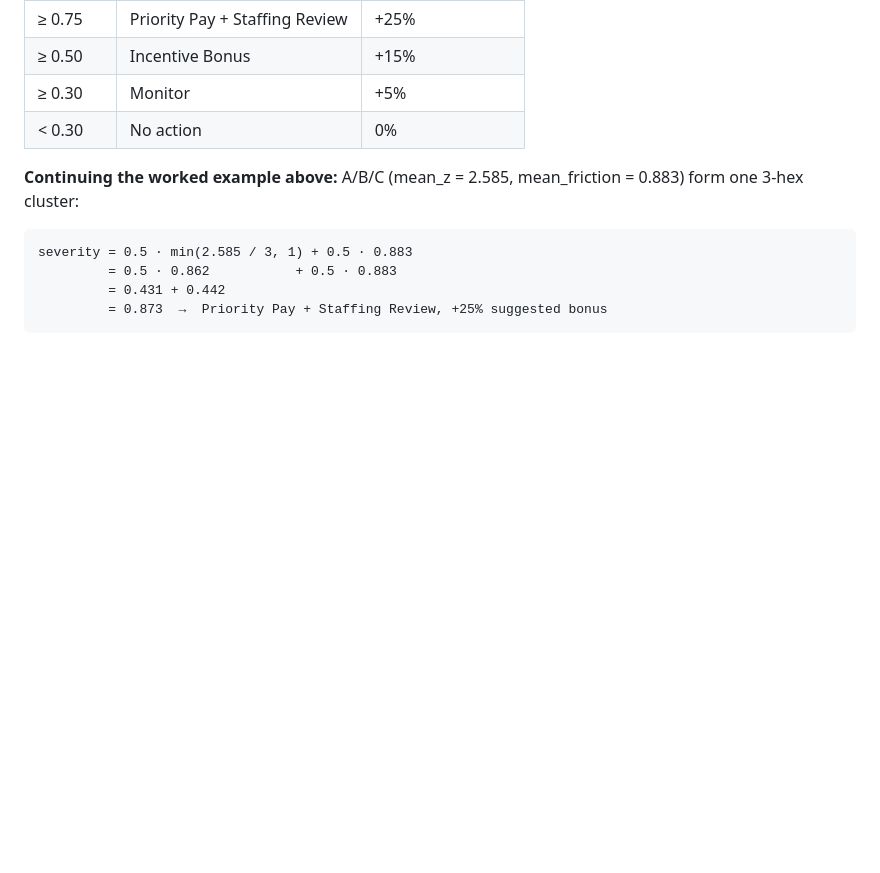
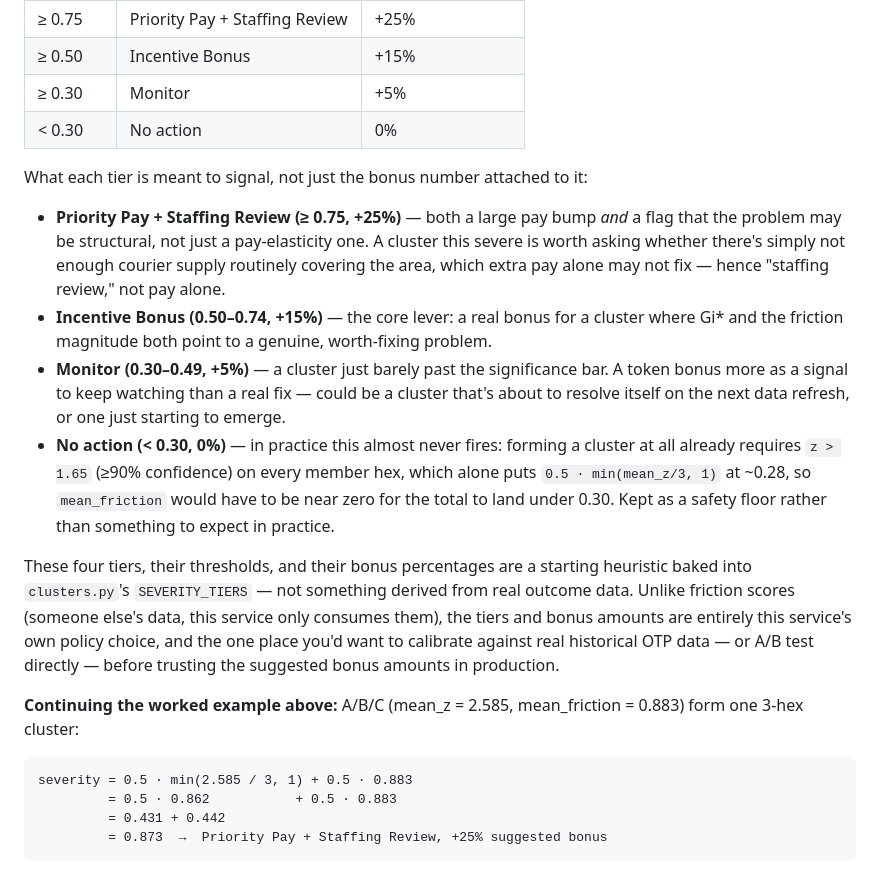
Before and after one commit to narayannarvekar/clustering, a Markdown page: README.md, the part around the change. GitHub-like rendering; blank space fills up the shorter version.

Commit message:
Explain what each intervention tier signals, not just its bonus %
Adds per-tier explanations (Priority Pay + Staffing Review, Incentive
Bonus, Monitor, No action) to the severity section, including why
the "No action" floor almost never fires in practice given the Gi*
significance requirement, and a note that these tiers/bonuses are
this service's own policy choice worth calibrating against real
outcome data, unlike the friction scores it only consumes.

```diff
--- a/README.md
+++ b/README.md
@@ -129,6 +129,29 @@ genuinely severe. Severity then maps to an intervention tier (`SEVERITY_TIERS`):
 | ≥ 0.50 | Incentive Bonus | +15% |
 | ≥ 0.30 | Monitor | +5% |
 | < 0.30 | No action | 0% |
+
+What each tier is meant to signal, not just the bonus number attached to it:
+
+- **Priority Pay + Staffing Review (≥ 0.75, +25%)** — both a large pay bump *and* a flag that
+  the problem may be structural, not just a pay-elasticity one. A cluster this severe is worth
+  asking whether there's simply not enough courier supply routinely covering the area, which
+  extra pay alone may not fix — hence "staffing review," not pay alone.
+- **Incentive Bonus (0.50–0.74, +15%)** — the core lever: a real bonus for a cluster where
+  Gi\* and the friction magnitude both point to a genuine, worth-fixing problem.
+- **Monitor (0.30–0.49, +5%)** — a cluster just barely past the significance bar. A token bonus
+  more as a signal to keep watching than a real fix — could be a cluster that's about to
+  resolve itself on the next data refresh, or one just starting to emerge.
+- **No action (< 0.30, 0%)** — in practice this almost never fires: forming a cluster at all
+  already requires `z > 1.65` (≥90% confidence) on every member hex, which alone puts
+  `0.5 · min(mean_z/3, 1)` at ~0.28, so `mean_friction` would have to be near zero for the
+  total to land under 0.30. Kept as a safety floor rather than something to expect in practice.
+
+These four tiers, their thresholds, and their bonus percentages are a starting heuristic baked
+into `clusters.py`'s `SEVERITY_TIERS` — not something derived from real outcome data. Unlike
+friction scores (someone else's data, this service only consumes them), the tiers and bonus
+amounts are entirely this service's own policy choice, and the one place you'd want to
+calibrate against real historical OTP data — or A/B test directly — before trusting the
+suggested bonus amounts in production.
 
 **Continuing the worked example above:** A/B/C (mean_z = 2.585, mean_friction = 0.883) form one
 3-hex cluster:
```
